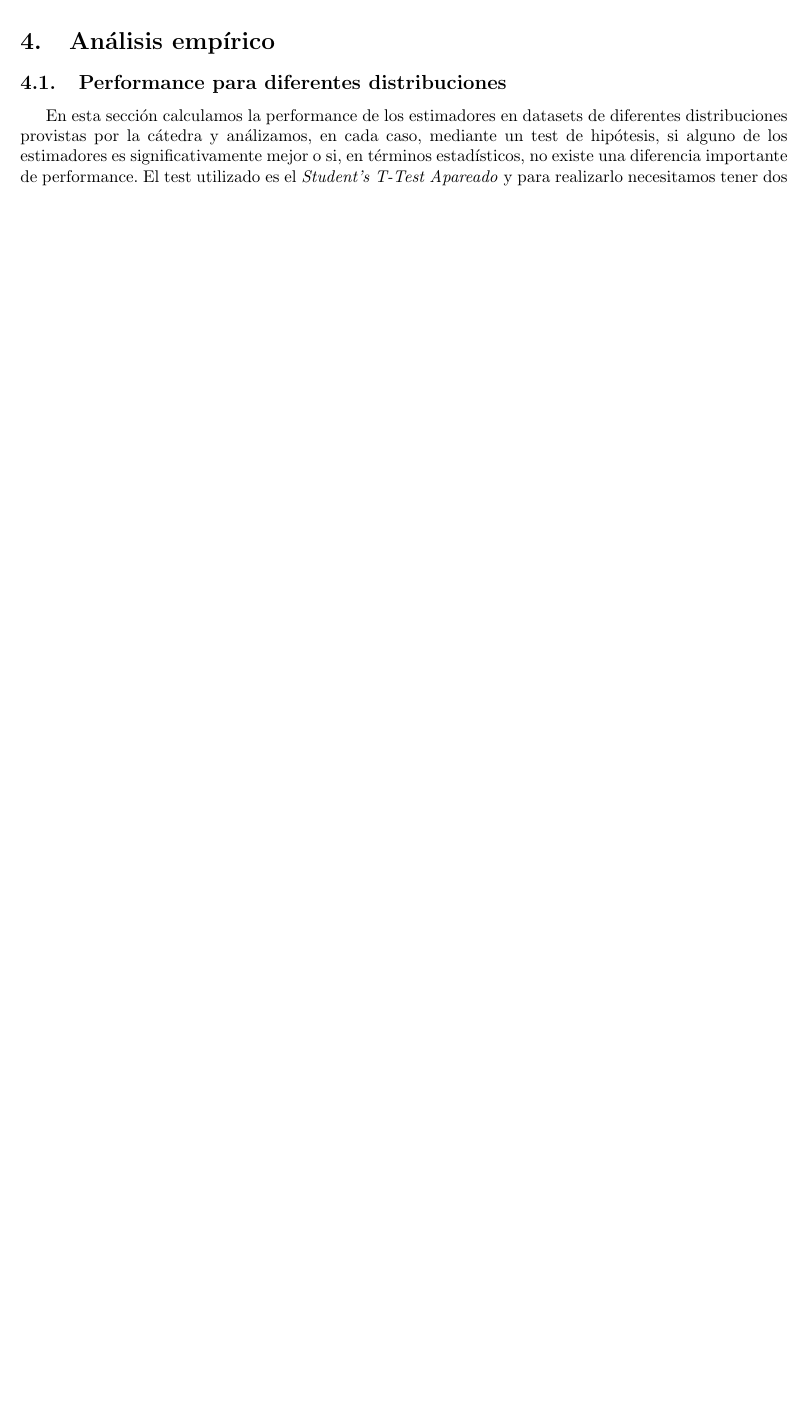
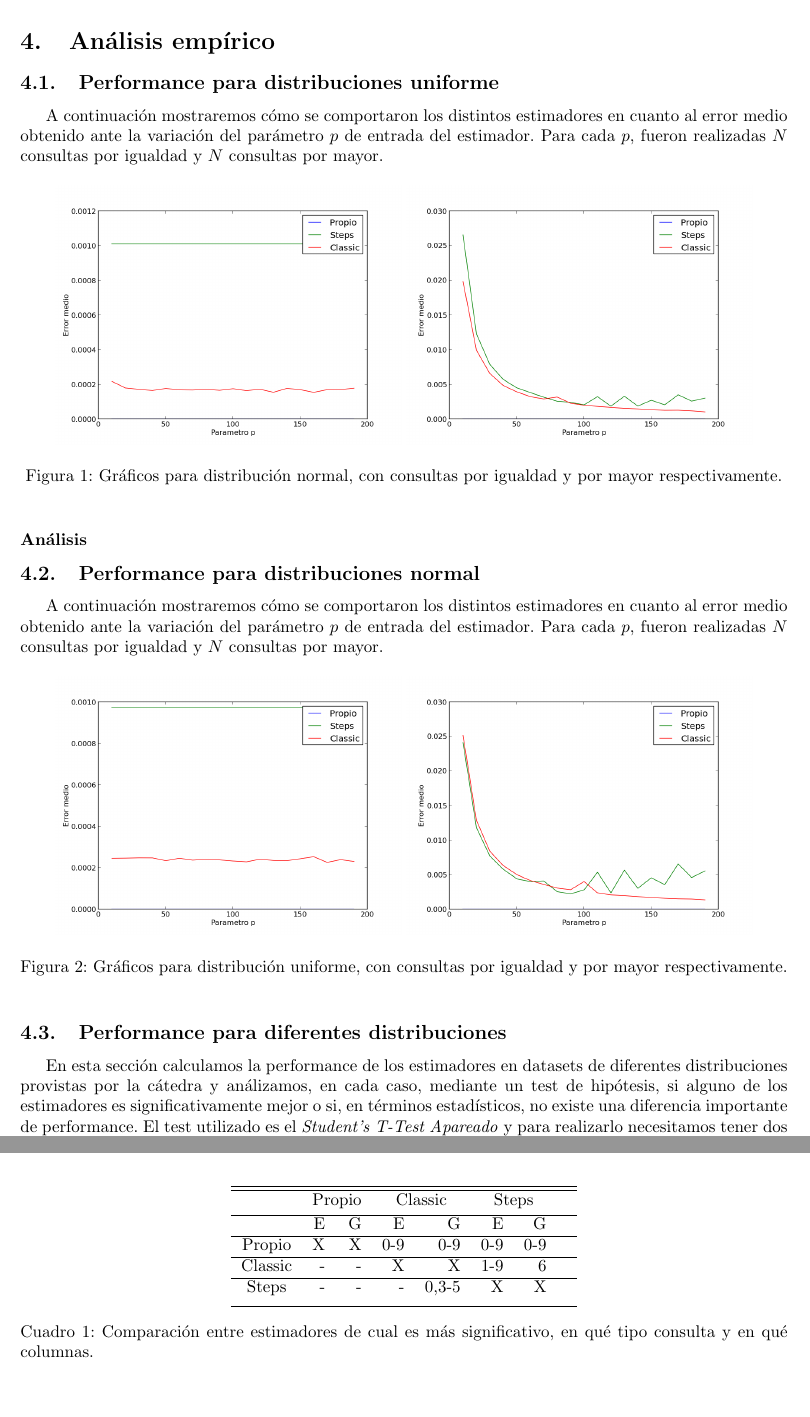
Before and after one commit to Laski/bbdd, a LaTeX document (tp2/informe/tp2.tex, which reads tp2/informe/empirico.tex): part of page 7 of 10 before the commit and two parts of pages 7 and 9 of 11 after it, the two joined at a grey line, cut so that both start at the same text, the shorter picture padded with empty space. Compiled offline with pdfLaTeX.

Commit message:
Empirico + images

```diff
--- a/tp2/informe/empirico.tex
+++ b/tp2/informe/empirico.tex
@@ -1,4 +1,29 @@
 \section{Análisis empírico}
+
+\subsection{Performance para distribuciones uniforme}
+A continuación mostraremos cómo se comportaron los distintos estimadores en cuanto al error medio obtenido ante la variación del parámetro $p$ de entrada del estimador. Para cada $p$, fueron realizadas $N$ consultas por igualdad y $N$ consultas por mayor.
+
+\begin{figure}[h!]
+  \centering
+  \includegraphics[width=0.45\textwidth]{images/normalEqual}
+  \includegraphics[width=0.45\textwidth]{images/normalGreater}
+  \caption{Gráficos para distribución normal, con consultas por igualdad y por mayor respectivamente.}
+ \end{figure}
+
+ \subsubsection*{Análisis}
+
+
+ \subsection{Performance para distribuciones normal}
+A continuación mostraremos cómo se comportaron los distintos estimadores en cuanto al error medio obtenido ante la variación del parámetro $p$ de entrada del estimador. Para cada $p$, fueron realizadas $N$ consultas por igualdad y $N$ consultas por mayor.
+
+\begin{figure}[h!]
+  \centering
+  \includegraphics[width=0.45\textwidth]{images/uniformeEqual}
+  \includegraphics[width=0.45\textwidth]{images/uniformeGreater}
+  \caption{Gráficos para distribución uniforme, con consultas por igualdad y por mayor respectivamente.}
+ \end{figure}
+
+
 
 \subsection{Performance para diferentes distribuciones}
 En esta sección calculamos la performance de los estimadores en datasets de diferentes distribuciones provistas por la cátedra y análizamos, en cada caso, mediante un test de hipótesis, si alguno de los estimadores es significativamente mejor o si, en términos estadísticos, no existe una diferencia importante de performance.
@@ -43,3 +68,26 @@ Presentamos a continuación los gráficos de los datasets utilizados:
   \includegraphics[width=0.45\textwidth]{./images/c9}
   \caption{Gráficos de los datasets de las columnas c8 y c9}
  \end{figure}
+
+
+
+\newpage
+
+\begin{table}[h!t]
+\centering % centering table
+\begin{tabular}{c rrrrrrr} % creating eight columns
+\hline\hline %inserting double-line
+\ &\multicolumn{2}{c}{Propio}& \multicolumn{2}{c}{Classic}& \multicolumn{2}{c}{Steps} \\ [0.5ex]
+\hline % inserts single-line
+ & E & G & E & G & E & G &  \\
+\hline
+Propio &X  &X  &0-9 &0-9 &0-9 &0-9 \\ % Entering row contents
+\hline
+Classic &-  &-  &X &X &1-9 &6 \\
+\hline
+Steps &-  &- &- &0,3-5 &X &X  \\[1ex] % [1ex] adds vertical space
+\hline % inserts single-line
+\end{tabular}
+\caption{Comparación entre estimadores de cual es más significativo, en qué tipo consulta y en qué columnas.} %title of the table
+\label{tab:hresult}
+\end{table}
```
Also changed, not shown: tp2/informe/images/normalEqual.png (added), tp2/informe/images/normalGreater.png (added), tp2/informe/images/uniformeEqual.png (added), tp2/informe/images/uniformeGreater.png (added).
